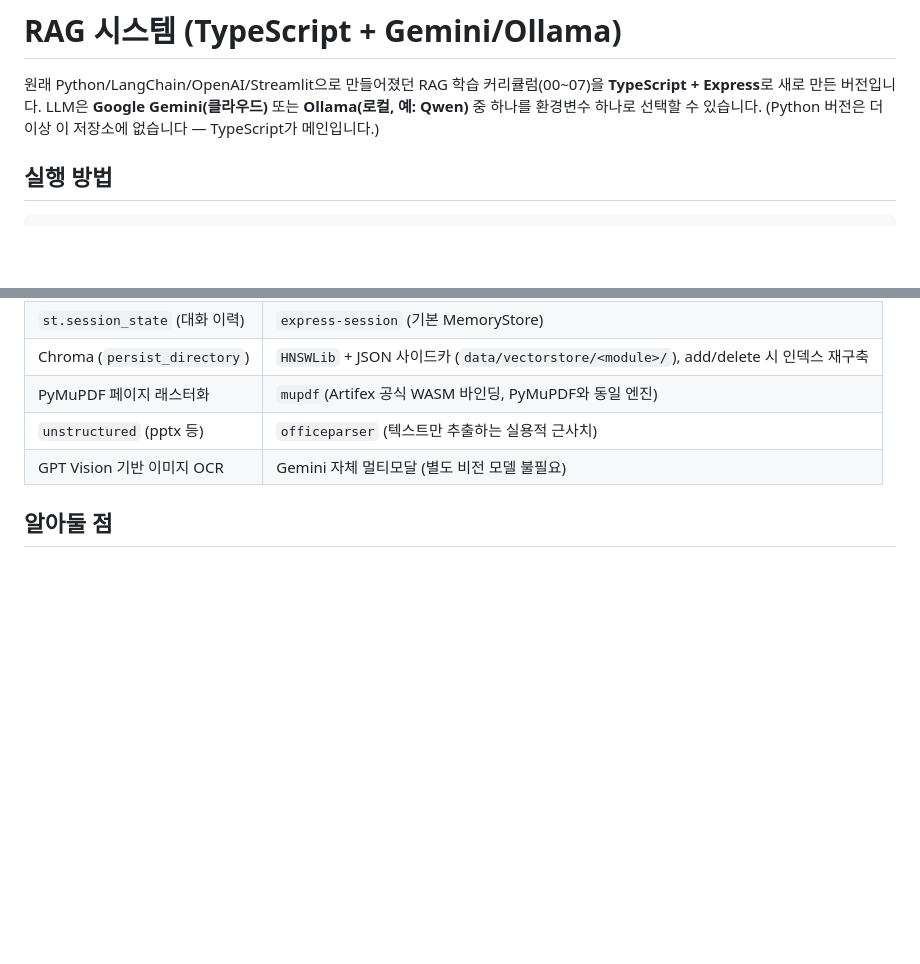
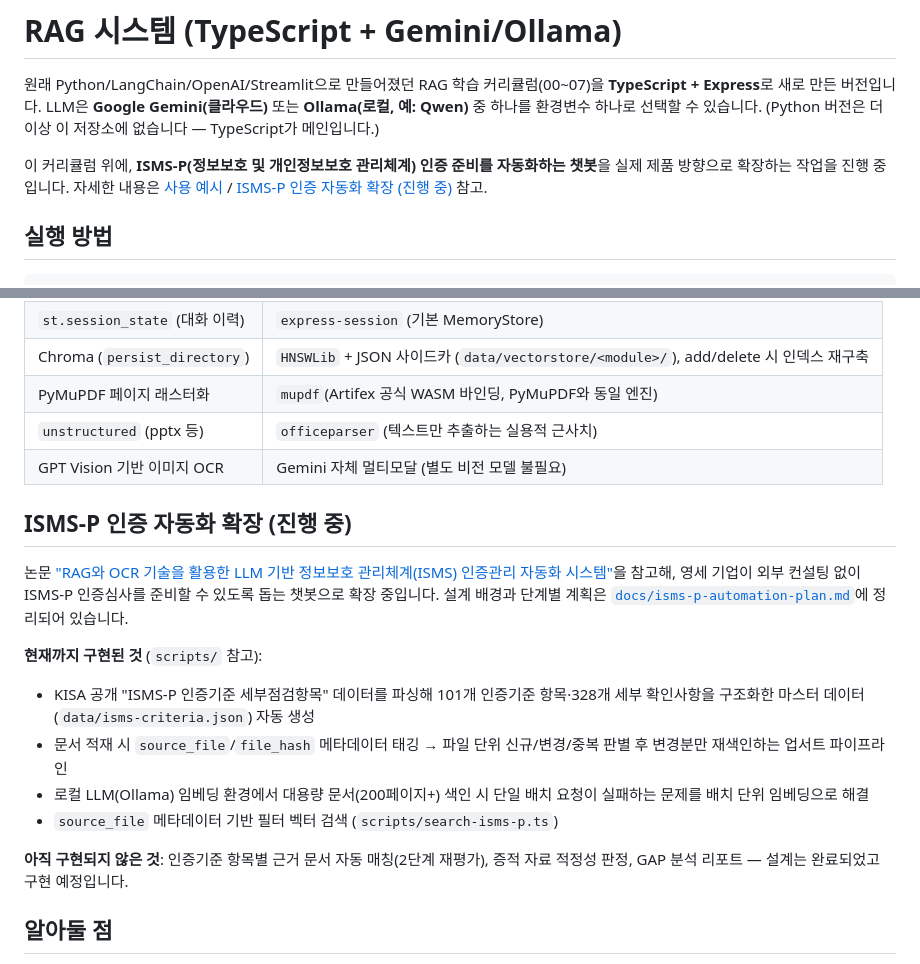
Before and after one commit to Daniel0915/rag-system-ismsp, a Markdown page: README.md, 2 parts joined by grey strips. Rendered like a GitHub page; blank space fills up the shorter version.

```diff
--- a/README.md
+++ b/README.md
@@ -1,6 +1,8 @@
 # RAG 시스템 (TypeScript + Gemini/Ollama)
 
 원래 Python/LangChain/OpenAI/Streamlit으로 만들어졌던 RAG 학습 커리큘럼(00~07)을 **TypeScript + Express**로 새로 만든 버전입니다. LLM은 **Google Gemini(클라우드)** 또는 **Ollama(로컬, 예: Qwen)** 중 하나를 환경변수 하나로 선택할 수 있습니다. (Python 버전은 더 이상 이 저장소에 없습니다 — TypeScript가 메인입니다.)
+
+이 커리큘럼 위에, **ISMS-P(정보보호 및 개인정보보호 관리체계) 인증 준비를 자동화하는 챗봇**을 실제 제품 방향으로 확장하는 작업을 진행 중입니다. 자세한 내용은 [사용 예시](#사용-예시) / [ISMS-P 인증 자동화 확장 (진행 중)](#isms-p-인증-자동화-확장-진행-중) 참고.
 
 ## 실행 방법
 
@@ -49,6 +97,18 @@ ollama pull nomic-embed-text   # 임베딩 모델 (~274MB)
 | PyMuPDF 페이지 래스터화 | `mupdf`(Artifex 공식 WASM 바인딩, PyMuPDF와 동일 엔진) |
 | `unstructured` (pptx 등) | `officeparser` (텍스트만 추출하는 실용적 근사치) |
 | GPT Vision 기반 이미지 OCR | Gemini 자체 멀티모달 (별도 비전 모델 불필요) |
+
+## ISMS-P 인증 자동화 확장 (진행 중)
+
+논문 ["RAG와 OCR 기술을 활용한 LLM 기반 정보보호 관리체계(ISMS) 인증관리 자동화 시스템"](docs/isms-p-automation-plan.md)을 참고해, 영세 기업이 외부 컨설팅 없이 ISMS-P 인증심사를 준비할 수 있도록 돕는 챗봇으로 확장 중입니다. 설계 배경과 단계별 계획은 [`docs/isms-p-automation-plan.md`](docs/isms-p-automation-plan.md)에 정리되어 있습니다.
+
+**현재까지 구현된 것** (`scripts/` 참고):
+- KISA 공개 "ISMS-P 인증기준 세부점검항목" 데이터를 파싱해 101개 인증기준 항목·328개 세부 확인사항을 구조화한 마스터 데이터(`data/isms-criteria.json`) 자동 생성
+- 문서 적재 시 `source_file`/`file_hash` 메타데이터 태깅 → 파일 단위 신규/변경/중복 판별 후 변경분만 재색인하는 업서트 파이프라인
+- 로컬 LLM(Ollama) 임베딩 환경에서 대용량 문서(200페이지+) 색인 시 단일 배치 요청이 실패하는 문제를 배치 단위 임베딩으로 해결
+- `source_file` 메타데이터 기반 필터 벡터 검색 (`scripts/search-isms-p.ts`)
+
+**아직 구현되지 않은 것**: 인증기준 항목별 근거 문서 자동 매칭(2단계 재평가), 증적 자료 적정성 판정, GAP 분석 리포트 — 설계는 완료되었고 구현 예정입니다.
 
 ## 알아둘 점
 
```
Also changed, not shown: other parts of README.md (+46 -0 lines), docs/screenshots/01-index.png (added), docs/screenshots/03-module05-uploaded.png (added), docs/screenshots/04-module05-chat.png (added), 8 other files.
